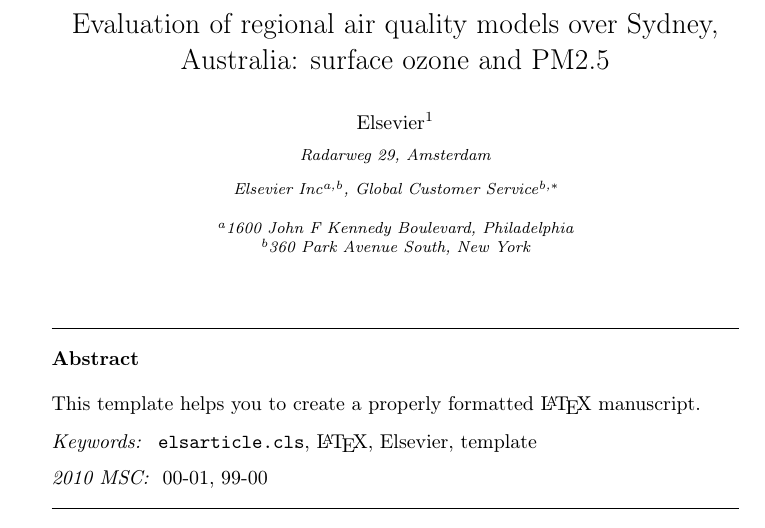
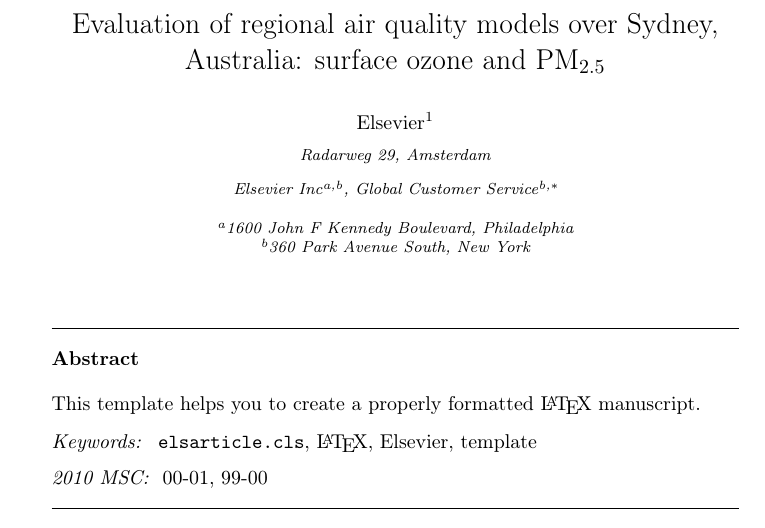
Before and after one commit to ea-guerette/Model_evaluation, a LaTeX paper (article.tex, which reads frontMatter.tex): part of page 1 of 4, cut so that both start at the same text. Compiled offline with pdfLaTeX.

Commit message:
added subscript in title, changed journal to Atmospheric Environment

```diff
--- a/article.tex
+++ b/article.tex
@@ -4,7 +4,7 @@
 \usepackage{lineno,hyperref,threeparttable,booktabs}
 \modulolinenumbers[5]
 
-\journal{Journal of \LaTeX\ Templates}
+\journal{Atmospheric Environment}
 
 %% `Elsevier LaTeX' style
 \bibliographystyle{elsarticle-num}
--- a/frontMatter.tex
+++ b/frontMatter.tex
@@ -1,4 +1,4 @@
-\title{Evaluation of regional air quality models over Sydney, Australia: surface ozone and PM2.5}
+\title{Evaluation of regional air quality models over Sydney, Australia: surface ozone and PM$_{2.5}$}
 
 %% Group authors per affiliation:
 \author{Elsevier\fnref{myfootnote}}
```
Also changed, not shown: article.pdf, 1 other file.
